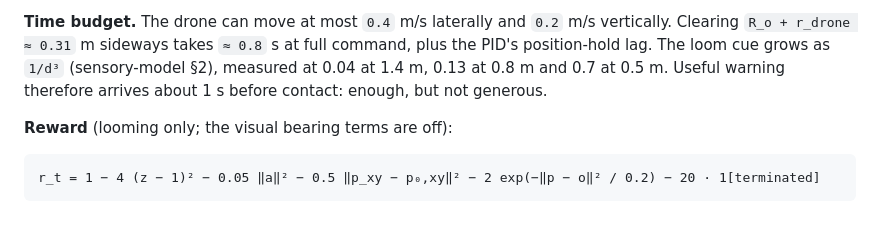
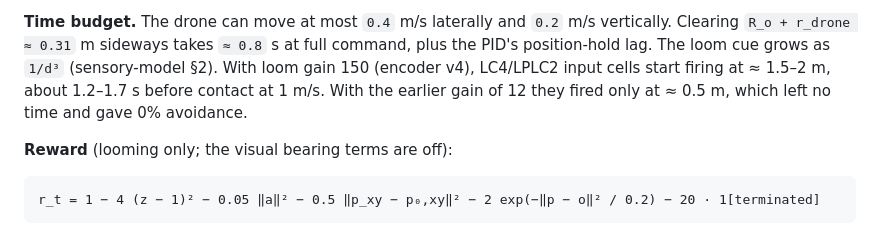
Before and after one commit to garyb9/fly-drone, a Markdown page: docs/training.md, the part around the change. GitHub-like rendering.

```diff
--- a/docs/training.md
+++ b/docs/training.md
@@ -185,9 +185,9 @@ collision bounds and never registers contact (`test_moved_obstacle_registers_con
 
 **Time budget.** The drone can move at most `0.4` m/s laterally and `0.2` m/s vertically.
 Clearing `R_o + r_drone ≈ 0.31` m sideways takes `≈ 0.8` s at full command, plus the PID's
-position-hold lag. The loom cue grows as `1/d³` (sensory-model §2), measured at 0.04 at 1.4 m,
-0.13 at 0.8 m and 0.7 at 0.5 m. Useful warning therefore arrives about 1 s before contact:
-enough, but not generous.
+position-hold lag. The loom cue grows as `1/d³` (sensory-model §2). With loom gain 150 (encoder v4), LC4/LPLC2 input
+cells start firing at ≈ 1.5–2 m, about 1.2–1.7 s before contact at 1 m/s. With the earlier gain of
+12 they fired only at ≈ 0.5 m, which left no time and gave 0% avoidance.
 
 **Reward** (looming only; the visual bearing terms are off):
 
```
Also changed, not shown: docs/sensory-model.md (+28 -4 lines).
